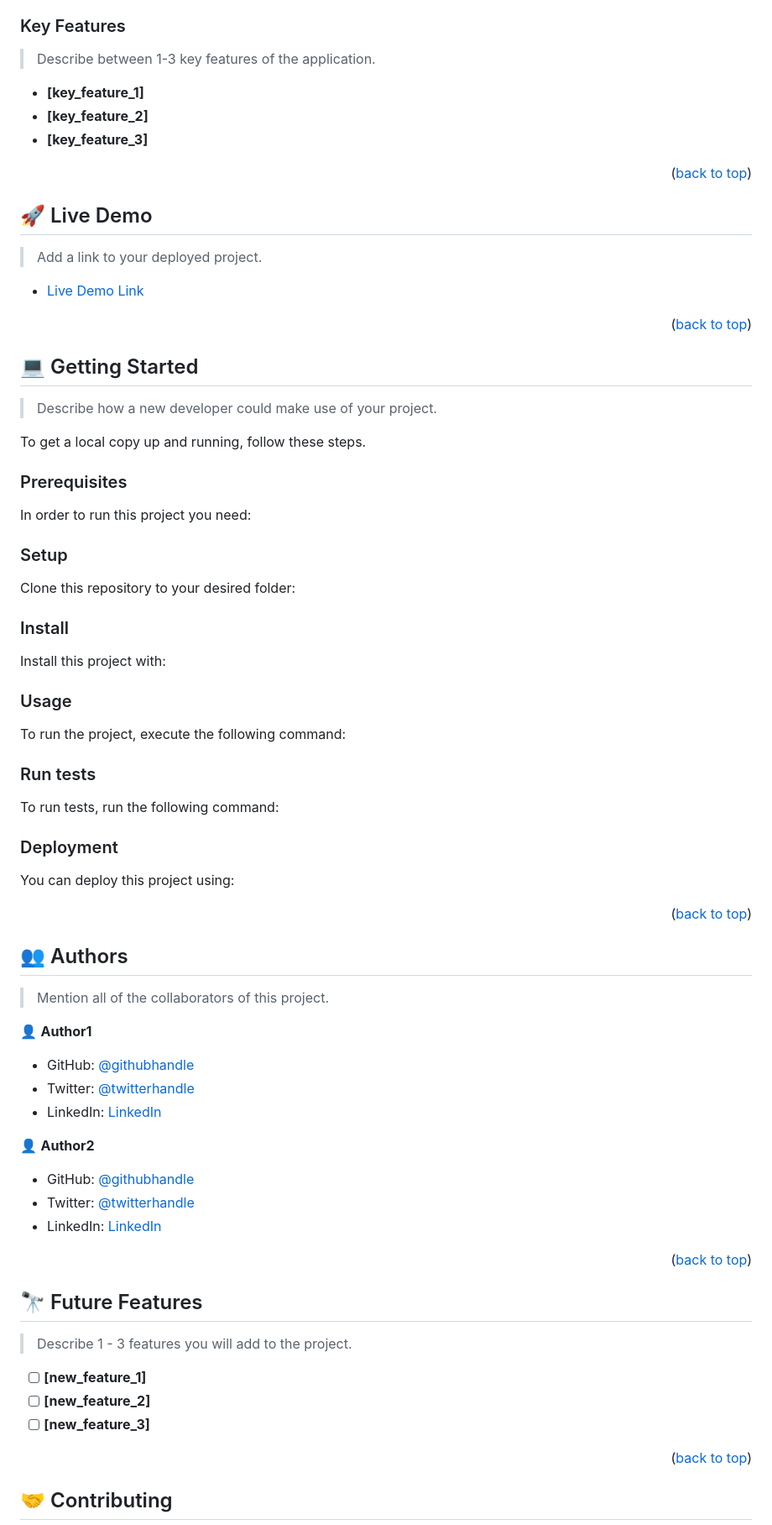
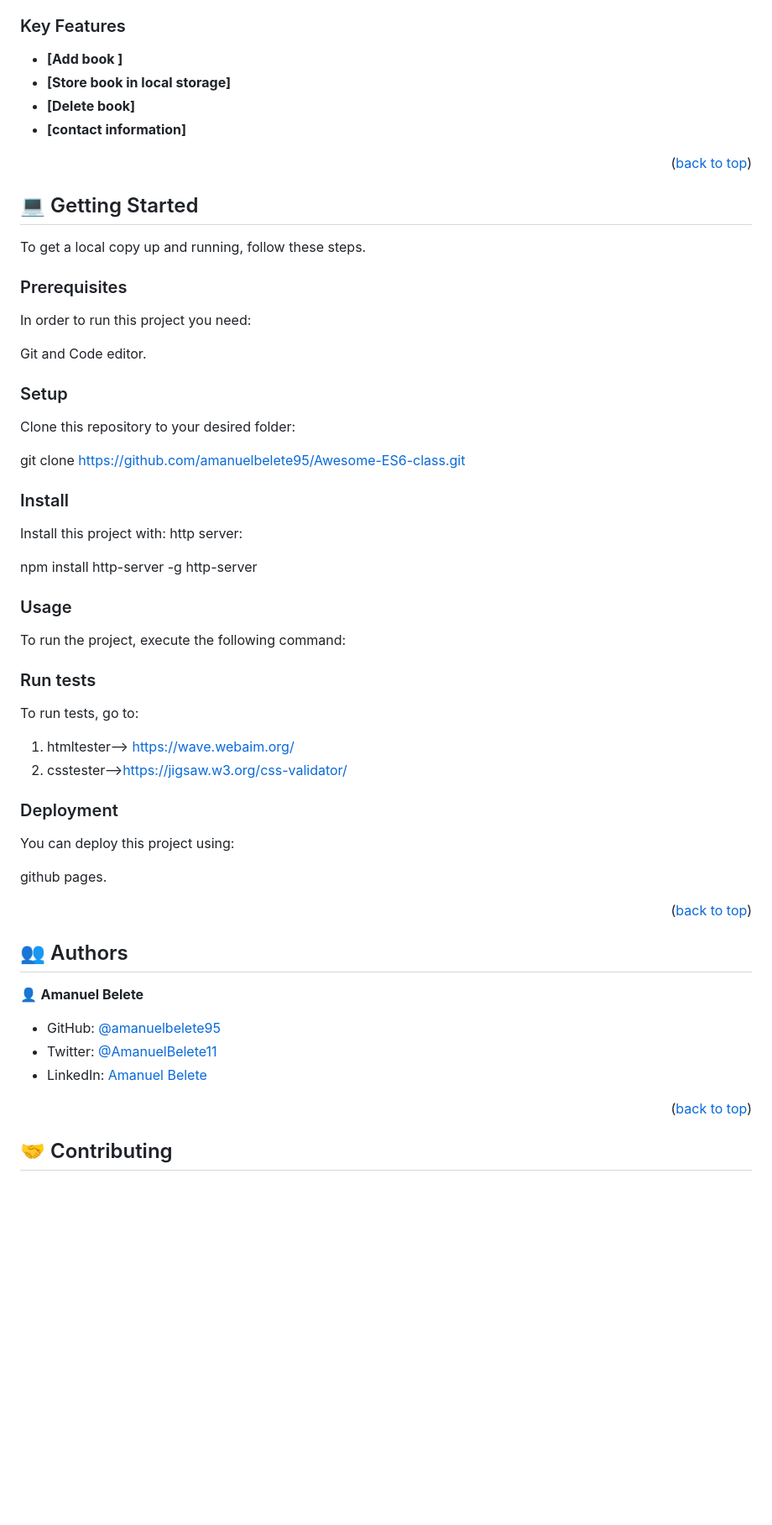
Before and after one commit to amanuelbelete95/Awesome-ES6-class, a Markdown page: README.md, the part around one of its changes. Shown at 84% size. GitHub-like rendering; blank space fills up the shorter version.

Commit message:
Update the readme.md file and customize it

```diff
--- a/README.md
+++ b/README.md
@@ -97,35 +78,26 @@ After you're finished please remove all the comments and instructions!
 
 ### Key Features <a name="key-features"></a>
 
-> Describe between 1-3 key features of the application.
-
-- **[key_feature_1]**
-- **[key_feature_2]**
-- **[key_feature_3]**
+- **[Add book ]**
+- **[Store book in local storage]**
+- **[Delete book]**
+- **[contact information]**
 
 <p align="right">(<a href="#readme-top">back to top</a>)</p>
 
 <!-- LIVE DEMO -->
 
-## 🚀 Live Demo <a name="live-demo"></a>
-
-> Add a link to your deployed project.
-
-- [Live Demo Link](https://yourdeployedapplicationlink.com)
-
-<p align="right">(<a href="#readme-top">back to top</a>)</p>
-
 <!-- GETTING STARTED -->
 
 ## 💻 Getting Started <a name="getting-started"></a>
-
-> Describe how a new developer could make use of your project.
 
 To get a local copy up and running, follow these steps.
 
 ### Prerequisites
 
 In order to run this project you need:
+
+Git and Code editor.
 
 <!--
 Example command:
@@ -139,6 +111,8 @@ Example command:
 
 Clone this repository to your desired folder:
 
+git clone https://github.com/amanuelbelete95/Awesome-ES6-class.git
+
 <!--
 Example commands:
 
@@ -151,6 +125,10 @@ Example commands:
 ### Install
 
 Install this project with:
+http server:
+
+npm install http-server -g
+http-server
 
 <!--
 Example command:
@@ -175,7 +153,10 @@ Example command:
 
 ### Run tests
 
-To run tests, run the following command:
+To run tests, go to:
+
+1. htmltester--> https://wave.webaim.org/
+2. csstester-->https://jigsaw.w3.org/css-validator/
 
 <!--
 Example command:
@@ -188,6 +169,8 @@ Example command:
 ### Deployment
 
 You can deploy this project using:
+
+github pages.
 
 <!--
 Example:
@@ -203,31 +186,11 @@ Example:
 
 ## 👥 Authors <a name="authors"></a>
 
-> Mention all of the collaborators of this project.
+👤 **Amanuel Belete**
 
-👤 **Author1**
-
-- GitHub: [@githubhandle](https://github.com/githubhandle)
-- Twitter: [@twitterhandle](https://twitter.com/twitterhandle)
-- LinkedIn: [LinkedIn](https://linkedin.com/in/linkedinhandle)
-
-👤 **Author2**
-
-- GitHub: [@githubhandle](https://github.com/githubhandle)
-- Twitter: [@twitterhandle](https://twitter.com/twitterhandle)
-- LinkedIn: [LinkedIn](https://linkedin.com/in/linkedinhandle)
-
-<p align="right">(<a href="#readme-top">back to top</a>)</p>
-
-<!-- FUTURE FEATURES -->
-
-## 🔭 Future Features <a name="future-features"></a>
-
-> Describe 1 - 3 features you will add to the project.
-
-- [ ] **[new_feature_1]**
-- [ ] **[new_feature_2]**
-- [ ] **[new_feature_3]**
+- GitHub: [@amanuelbelete95](https://github.com/amanuelbelete95)
+- Twitter: [@AmanuelBelete11](https://twitter.com/AmanuelBelete11)
+- LinkedIn: [Amanuel Belete](https://www.linkedin.com/in/amanuel-belete-292994194/)
 
 <p align="right">(<a href="#readme-top">back to top</a>)</p>
 
```
Also changed, not shown: other parts of README.md (+10 -51 lines).
